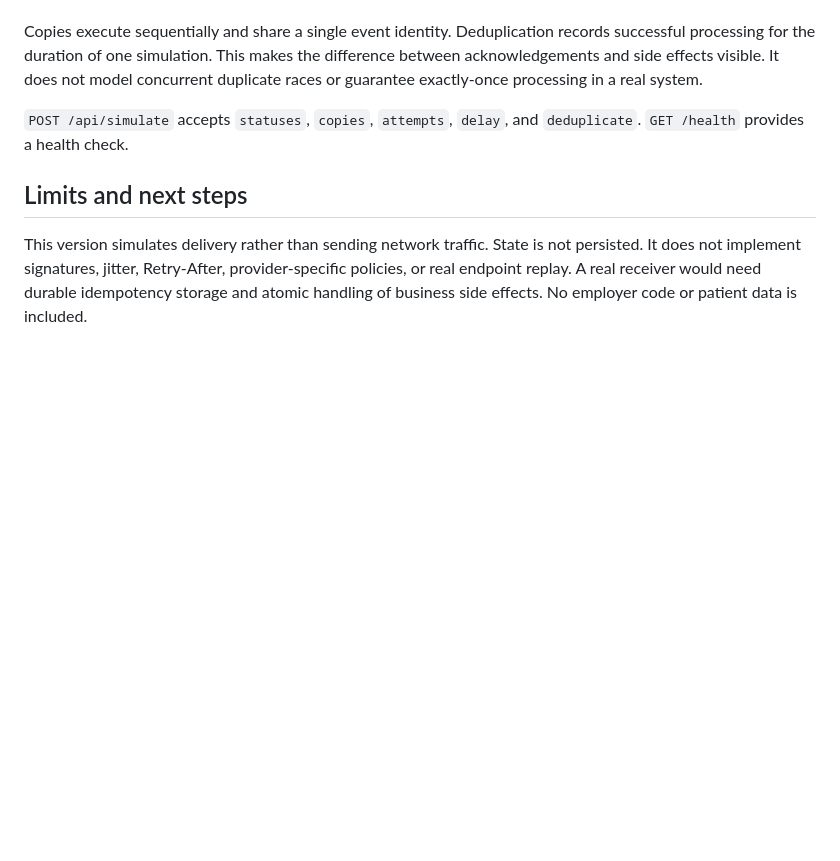
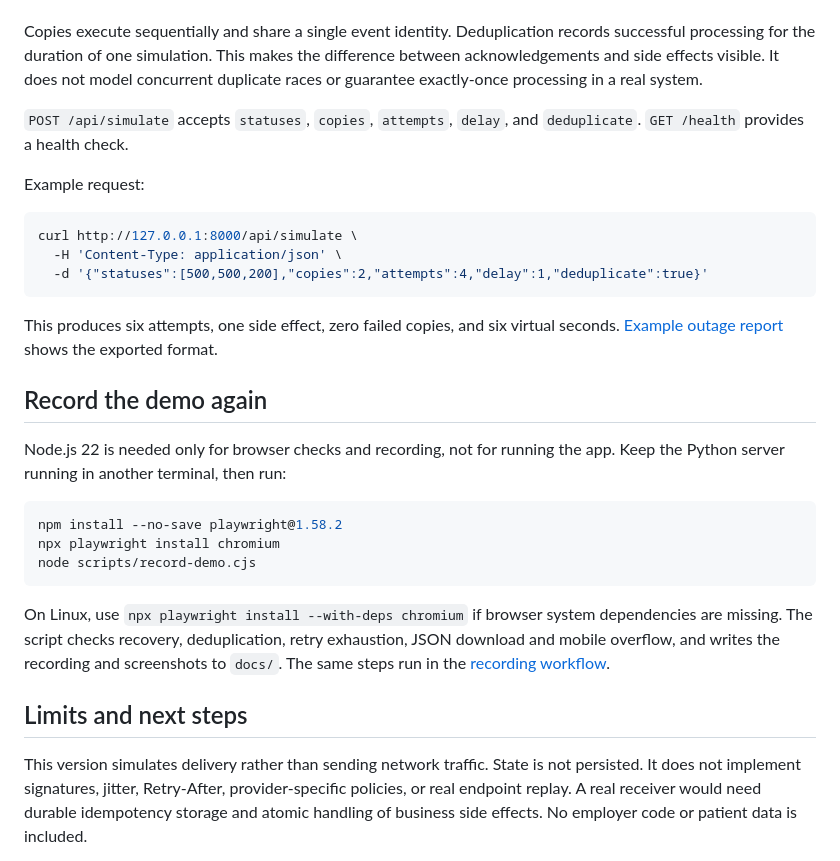
Before and after one commit to maliabbas101/webhook-lab, a Markdown page: README.md, the part around the change printed below. Rendered like a GitHub page; blank space fills up the shorter version.

````diff
--- a/README.md
+++ b/README.md
@@ -31,6 +44,28 @@ Copies execute sequentially and share a single event identity. Deduplication rec
 
 `POST /api/simulate` accepts `statuses`, `copies`, `attempts`, `delay`, and `deduplicate`. `GET /health` provides a health check.
 
+Example request:
+
+```sh
+curl http://127.0.0.1:8000/api/simulate \
+  -H 'Content-Type: application/json' \
+  -d '{"statuses":[500,500,200],"copies":2,"attempts":4,"delay":1,"deduplicate":true}'
+```
+
+This produces six attempts, one side effect, zero failed copies, and six virtual seconds. [Example outage report](docs/sample-report.json) shows the exported format.
+
+## Record the demo again
+
+Node.js 22 is needed only for browser checks and recording, not for running the app. Keep the Python server running in another terminal, then run:
+
+```sh
+npm install --no-save playwright@1.58.2
+npx playwright install chromium
+node scripts/record-demo.cjs
+```
+
+On Linux, use `npx playwright install --with-deps chromium` if browser system dependencies are missing. The script checks recovery, deduplication, retry exhaustion, JSON download and mobile overflow, and writes the recording and screenshots to `docs/`. The same steps run in the [recording workflow](https://github.com/maliabbas101/webhook-lab/actions/workflows/demo.yml).
+
 ## Limits and next steps
 
 This version simulates delivery rather than sending network traffic. State is not persisted. It does not implement signatures, jitter, Retry-After, provider-specific policies, or real endpoint replay. A real receiver would need durable idempotency storage and atomic handling of business side effects. No employer code or patient data is included.
````
Also changed, not shown: other parts of README.md (+13 -0 lines), docs/mobile.png (added), docs/screenshot.png (added), 3 other files.
